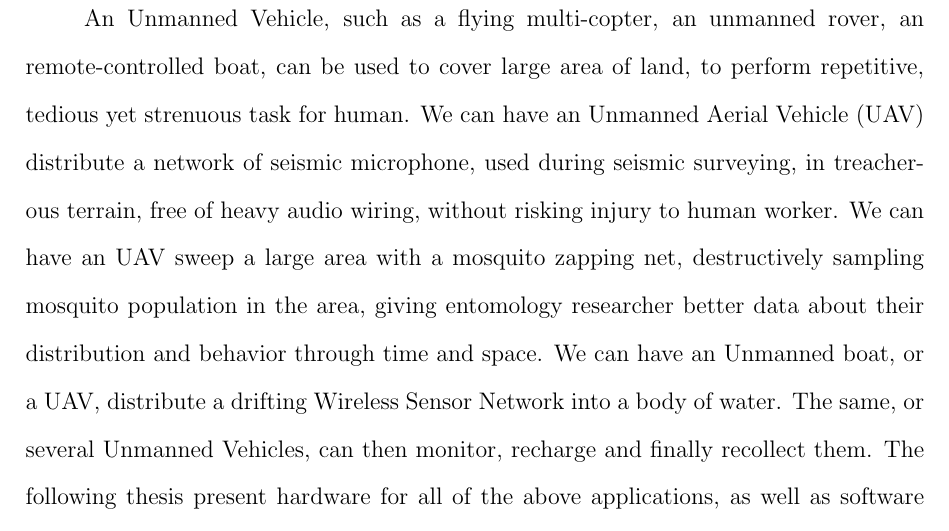
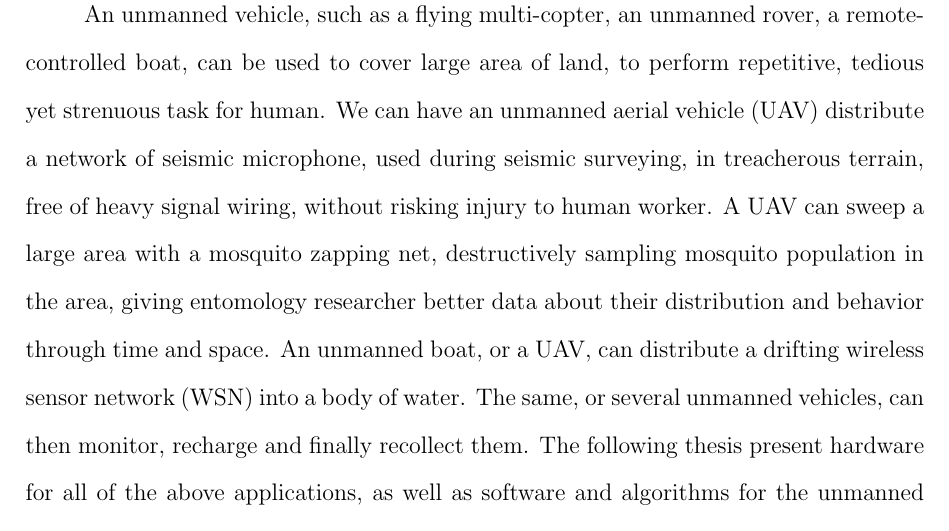
Before and after one commit to RoboticSwarmControl/AnNguyen-Thesis, a LaTeX thesis (An_thesis.tex, which reads chap/abs.tex): part of page 7 of 80, cut so that both start at the same text. Compiled offline with pdfLaTeX.

Commit message:
updated abstract to third person

```diff
--- a/chap/abs.tex
+++ b/chap/abs.tex
@@ -1,9 +1,9 @@
 
 % abstract for thesis
 
-An Unmanned Vehicle, such as a flying multi-copter, an unmanned rover, an remote-controlled boat, can be used to cover large area of land, to perform repetitive, tedious yet strenuous task for human.
-We can have an Unmanned Aerial Vehicle (UAV) distribute a network of seismic microphone, used during seismic surveying, in treacherous terrain, free of heavy audio wiring, without risking injury to human worker.
-We can have an UAV sweep a large area with a mosquito zapping net, destructively sampling mosquito population in the area, giving entomology researcher better data about their distribution and behavior through time and space.
-We can have an Unmanned boat, or a UAV, distribute a drifting Wireless Sensor Network into a body of water.
-The same, or several Unmanned Vehicles, can then monitor, recharge and finally recollect them.
-The following thesis present hardware for all of the above applications, as well as software and algorithms for the Unmanned Vehicles, and sensor nodes.
+An unmanned vehicle, such as a flying multi-copter, an unmanned rover, a remote-controlled boat, can be used to cover large area of land, to perform repetitive, tedious yet strenuous task for human.
+We can have an unmanned aerial vehicle (UAV) distribute a network of seismic microphone, used during seismic surveying, in treacherous terrain, free of heavy signal wiring, without risking injury to human worker.
+A UAV can sweep a large area with a mosquito zapping net, destructively sampling mosquito population in the area, giving entomology researcher better data about their distribution and behavior through time and space.
+An unmanned boat, or a UAV, can distribute a drifting wireless sensor network (WSN) into a body of water.
+The same, or several unmanned vehicles, can then monitor, recharge and finally recollect them.
+The following thesis present hardware for all of the above applications, as well as software and algorithms for the unmanned vehicles, and sensor nodes.
```
